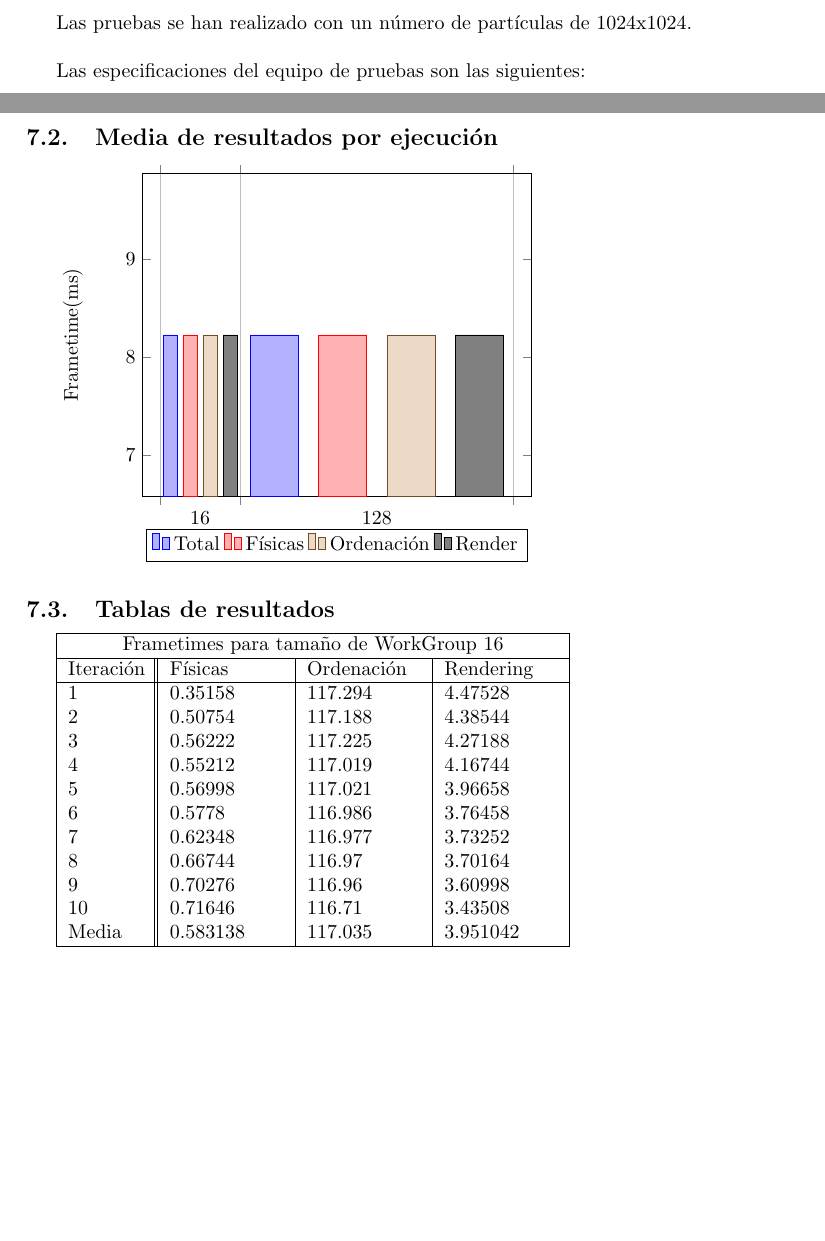
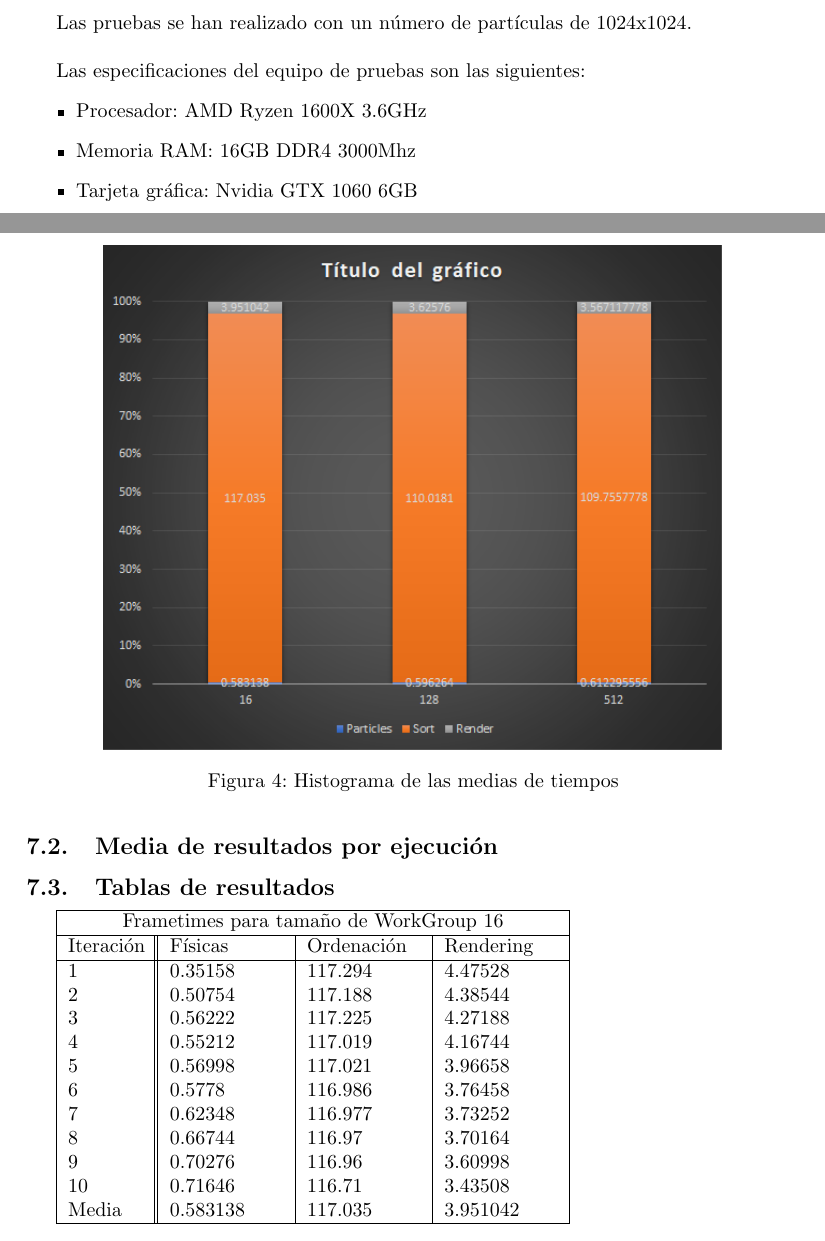
Before and after one commit to GoLoT/PGATR3, a LaTeX document (Memoria/memoriaPGATR.tex): two parts of pages 5 and 6 of 7, joined at a grey line, cut so that both start at the same text, the shorter picture padded with empty space. Compiled offline with pdfLaTeX.

Commit message:
Added histogram

```diff
--- a/Memoria/memoriaPGATR.tex
+++ b/Memoria/memoriaPGATR.tex
@@ -103,33 +103,17 @@ Para las pruebas se han realizado varias ejecuciones en las que se ha alterado e
 Las pruebas se han realizado con un número de partículas de 1024x1024.\\
 
 Las especificaciones del equipo de pruebas son las siguientes:
+\begin{itemize}
+  \item Procesador: AMD Ryzen 1600X 3.6GHz
+  \item Memoria RAM: 16GB DDR4 3000Mhz
+  \item Tarjeta gráfica: Nvidia GTX 1060 6GB
+\end{itemize}
 
-\subsection{Media de resultados por ejecución}
-\begin{tikzpicture}
-\begin{axis}[
-	x tick label style={
-		/pgf/number format/1000 sep=},
-	ylabel=Frametime(ms),
-	enlargelimits=0.05,
-	legend style={at={(0.5,-0.1)},
-	anchor=north,legend columns=-1},
-	ybar interval=0.7,
-]
-\addplot
-	coordinates {(16,8.225863) (128,8.225863)
-	 (512,8.225863)};
-\addplot
-	coordinates {(16,8.225863) (128,8.225863)
-	 (512,8.225863)};
-\addplot
-	coordinates {(16,8.225863) (128,8.225863)
-	 (512,8.225863)};
-\addplot
-	coordinates {(16,8.225863) (128,8.225863)
-	 (512,8.225863)};
-\legend{Total,Físicas,Ordenación,Render}
-\end{axis}
-\end{tikzpicture}
+\subsection{Media de resultados por ejecución}\begin{figure}[h!tbp]
+\centering
+\includegraphics[width=.8\linewidth]{img/hist.png}
+\caption{Histograma de las medias de tiempos}
+\end{figure}
 
 \subsection{Tablas de resultados}
 
```
Also changed, not shown: Memoria/img/hist.png (added), Memoria/memoriaPGATR.pdf, 1 other file.
